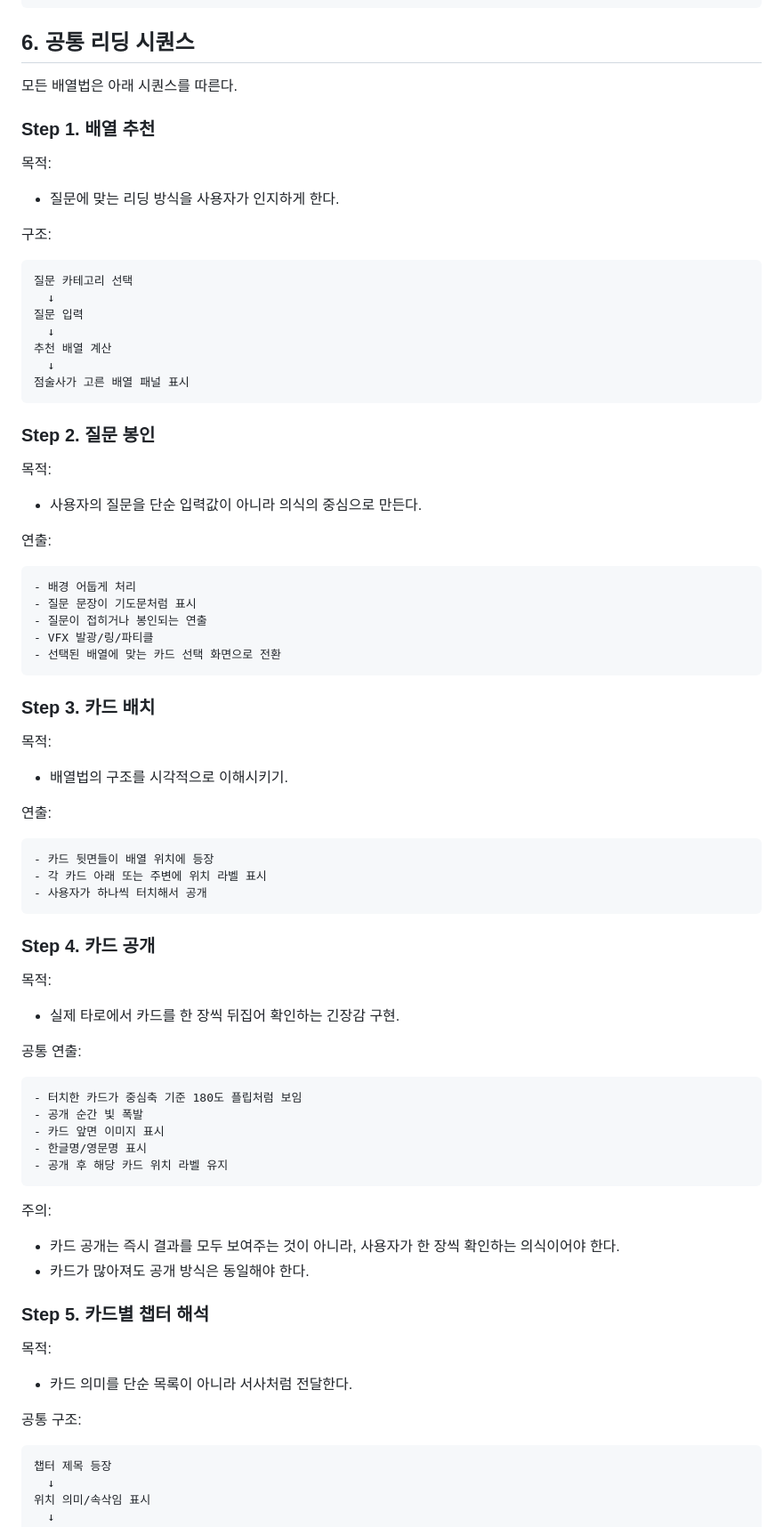
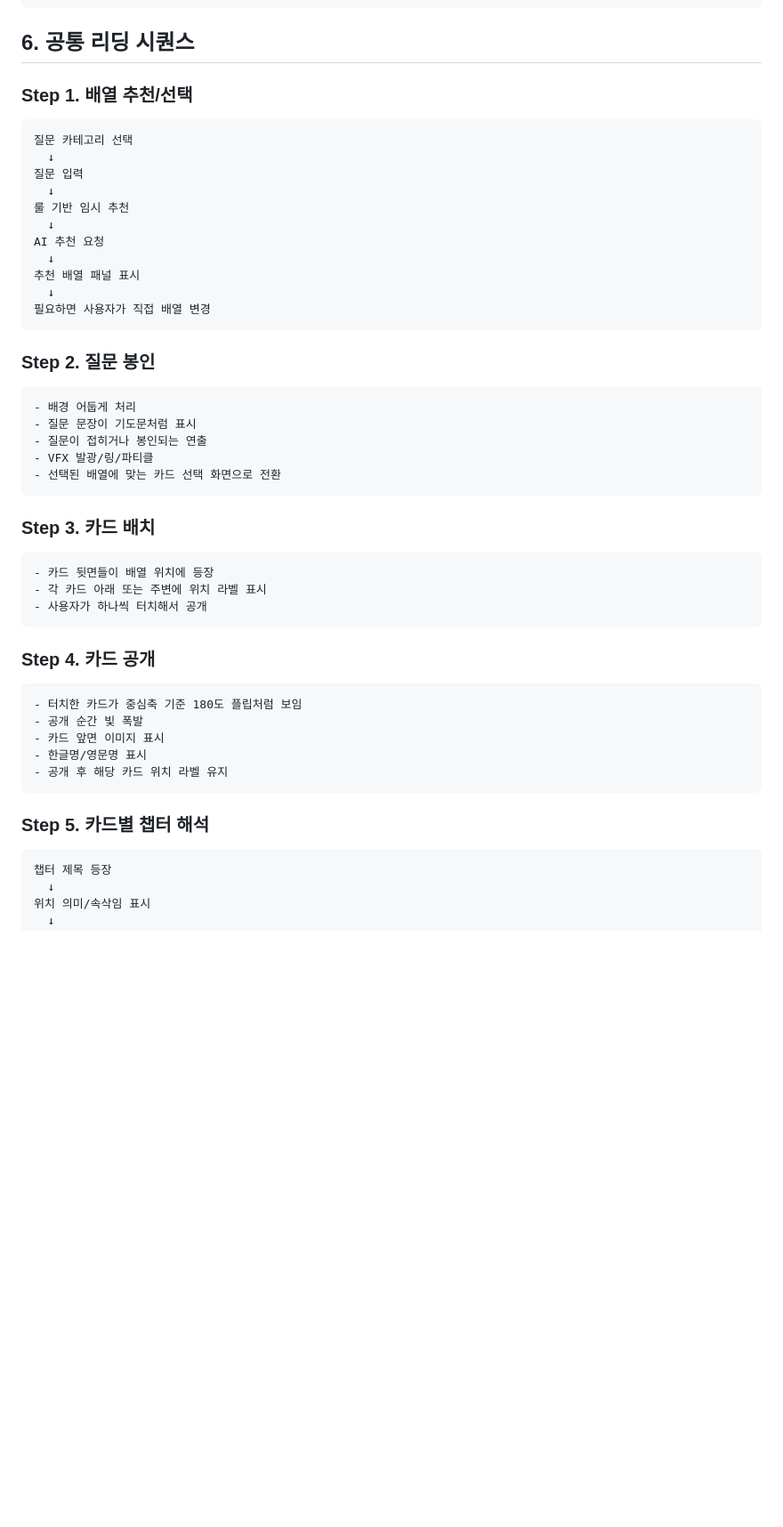
Before and after one commit to winzfs/tarrot_service, a Markdown page: docs/06_READING_FLOW_AND_SPREAD_SYSTEM.md, the part around one of its changes. Shown at 89% size. Rendered like a GitHub page; blank space fills up the shorter version.

````diff
--- a/docs/06_READING_FLOW_AND_SPREAD_SYSTEM.md
+++ b/docs/06_READING_FLOW_AND_SPREAD_SYSTEM.md
@@ -315,33 +323,23 @@ QuestionScene은 카테고리와 질문 문장을 기반으로 추천 배열을
 
 ## 6. 공통 리딩 시퀀스
 
-모든 배열법은 아래 시퀀스를 따른다.
-
-### Step 1. 배열 추천
-
-목적:
-
-- 질문에 맞는 리딩 방식을 사용자가 인지하게 한다.
-
-구조:
+### Step 1. 배열 추천/선택
 
 ```txt
 질문 카테고리 선택
   ↓
 질문 입력
   ↓
-추천 배열 계산
+룰 기반 임시 추천
   ↓
-점술사가 고른 배열 패널 표시
+AI 추천 요청
+  ↓
+추천 배열 패널 표시
+  ↓
+필요하면 사용자가 직접 배열 변경
 ```
 
 ### Step 2. 질문 봉인
-
-목적:
-
-- 사용자의 질문을 단순 입력값이 아니라 의식의 중심으로 만든다.
-
-연출:
 
 ```txt
 - 배경 어둡게 처리
@@ -353,12 +351,6 @@ QuestionScene은 카테고리와 질문 문장을 기반으로 추천 배열을
 
 ### Step 3. 카드 배치
 
-목적:
-
-- 배열법의 구조를 시각적으로 이해시키기.
-
-연출:
-
 ```txt
 - 카드 뒷면들이 배열 위치에 등장
 - 각 카드 아래 또는 주변에 위치 라벨 표시
@@ -366,12 +358,6 @@ QuestionScene은 카테고리와 질문 문장을 기반으로 추천 배열을
 ```
 
 ### Step 4. 카드 공개
-
-목적:
-
-- 실제 타로에서 카드를 한 장씩 뒤집어 확인하는 긴장감 구현.
-
-공통 연출:
 
 ```txt
 - 터치한 카드가 중심축 기준 180도 플립처럼 보임
@@ -381,18 +367,7 @@ QuestionScene은 카테고리와 질문 문장을 기반으로 추천 배열을
 - 공개 후 해당 카드 위치 라벨 유지
 ```
 
-주의:
-
-- 카드 공개는 즉시 결과를 모두 보여주는 것이 아니라, 사용자가 한 장씩 확인하는 의식이어야 한다.
-- 카드가 많아져도 공개 방식은 동일해야 한다.
-
 ### Step 5. 카드별 챕터 해석
-
-목적:
-
-- 카드 의미를 단순 목록이 아니라 서사처럼 전달한다.
-
-공통 구조:
 
 ```txt
 챕터 제목 등장
````
Also changed, not shown: other parts of docs/06_READING_FLOW_AND_SPREAD_SYSTEM.md (+100 -152 lines).
